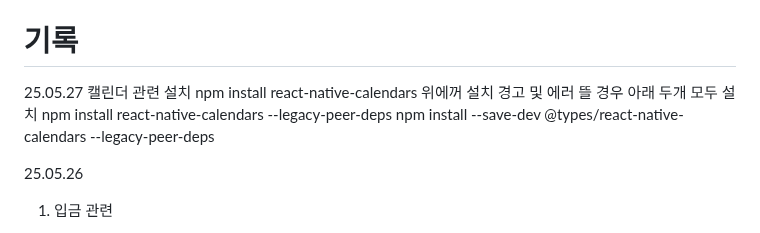
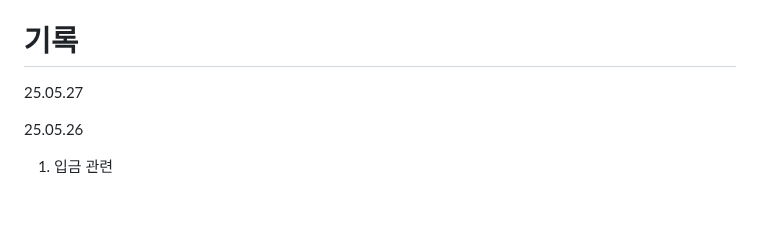
Before and after one commit to JunPark123/Gageabu, a Markdown page: README.md, the part around the change. Drawn GitHub-style; blank space fills up the shorter version.

```diff
--- a/README.md
+++ b/README.md
@@ -24,11 +24,7 @@
 
 # 기록
 25.05.27
-캘린더 관련 설치
-npm install react-native-calendars
-위에꺼 설치 경고 및 에러 뜰 경우 아래 두개 모두 설치
-npm install react-native-calendars --legacy-peer-deps
-npm install --save-dev @types/react-native-calendars --legacy-peer-deps
+
 
 25.05.26
 1. 입금 관련
```
